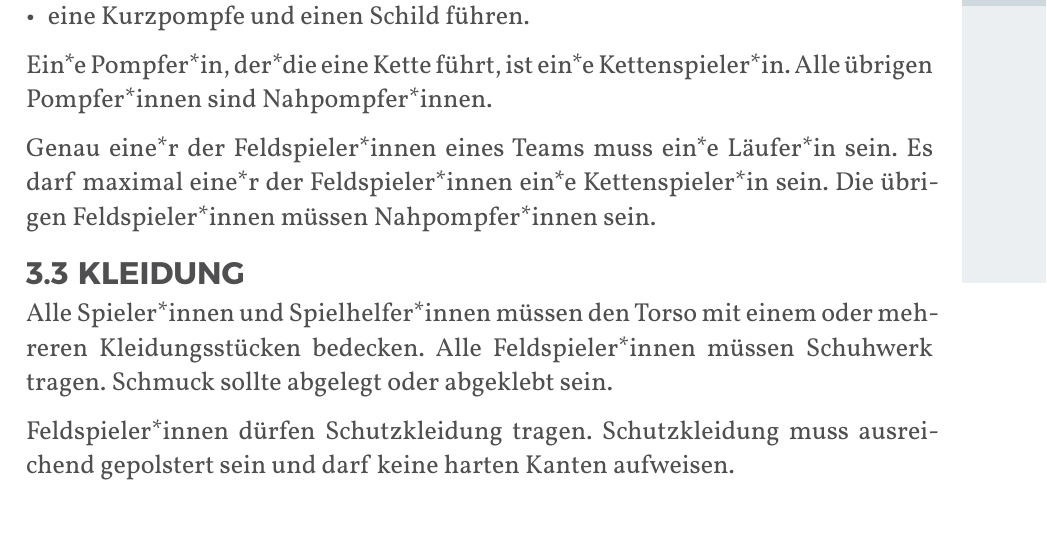
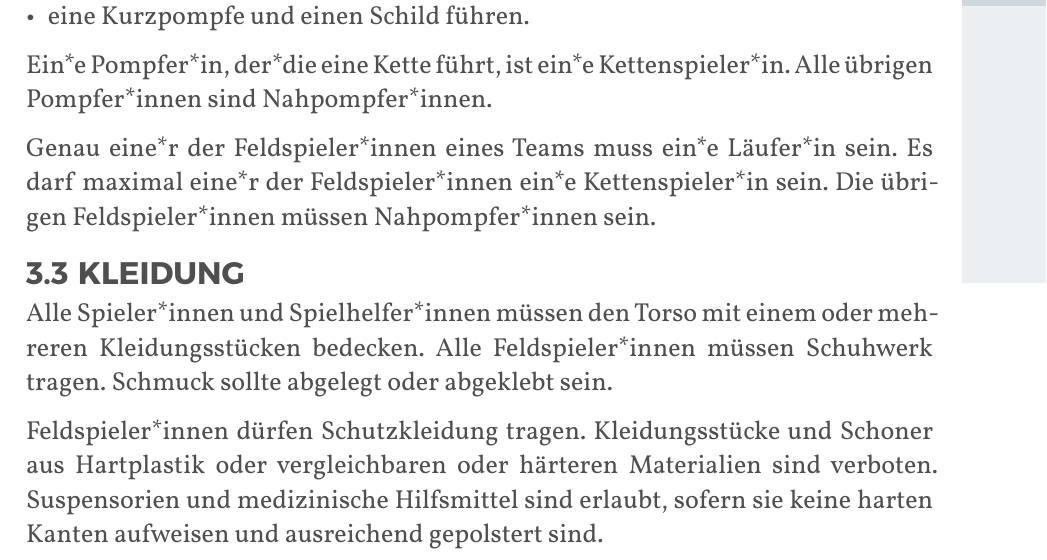
Before and after one commit to JuggerGermany/Regelwerk, a Typst document (typst/regelwerk.typ, which reads typst/team/kleidung.typ): part of page 19 of 40, cut so that both start at the same text. Compiled offline with Typst 0.15.

Commit message:
restrictive version schoner

```diff
--- a/typst/team/kleidung.typ
+++ b/typst/team/kleidung.typ
@@ -4,4 +4,6 @@ Alle Spieler*innen und Spielhelfer*innen müssen den Torso mit einem oder mehrer
 Alle Feldspieler*innen müssen Schuhwerk tragen.
 Schmuck sollte abgelegt oder abgeklebt sein.
 
-Feldspieler*innen dürfen Schutzkleidung tragen. Schutzkleidung muss ausreichend gepolstert sein und darf keine harten Kanten aufweisen.
+Feldspieler*innen dürfen Schutzkleidung tragen.
+Kleidungsstücke und Schoner aus Hartplastik oder vergleichbaren oder härteren Materialien sind verboten.
+Suspensorien und medizinische Hilfsmittel sind erlaubt, sofern sie keine harten Kanten aufweisen und ausreichend gepolstert sind.
```
